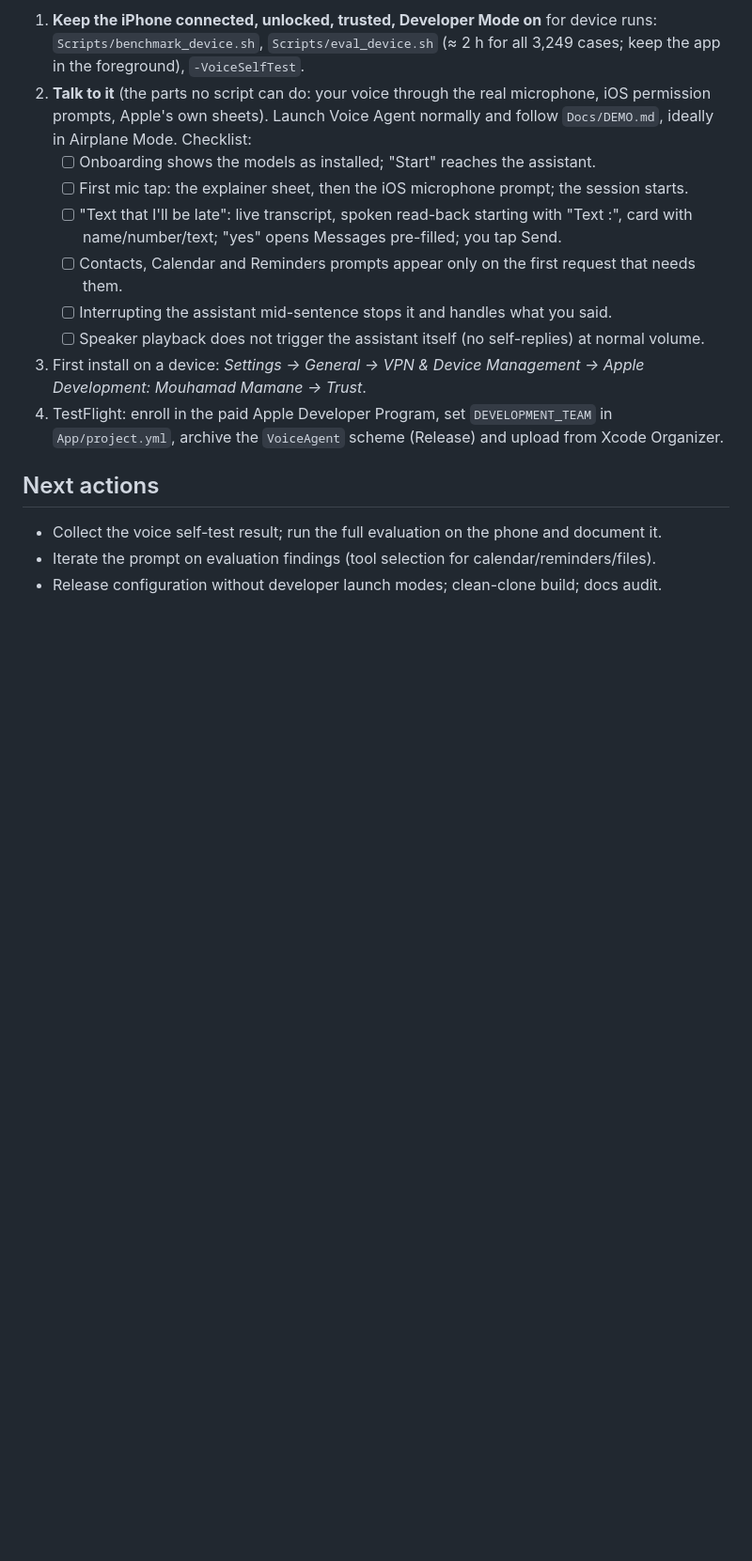
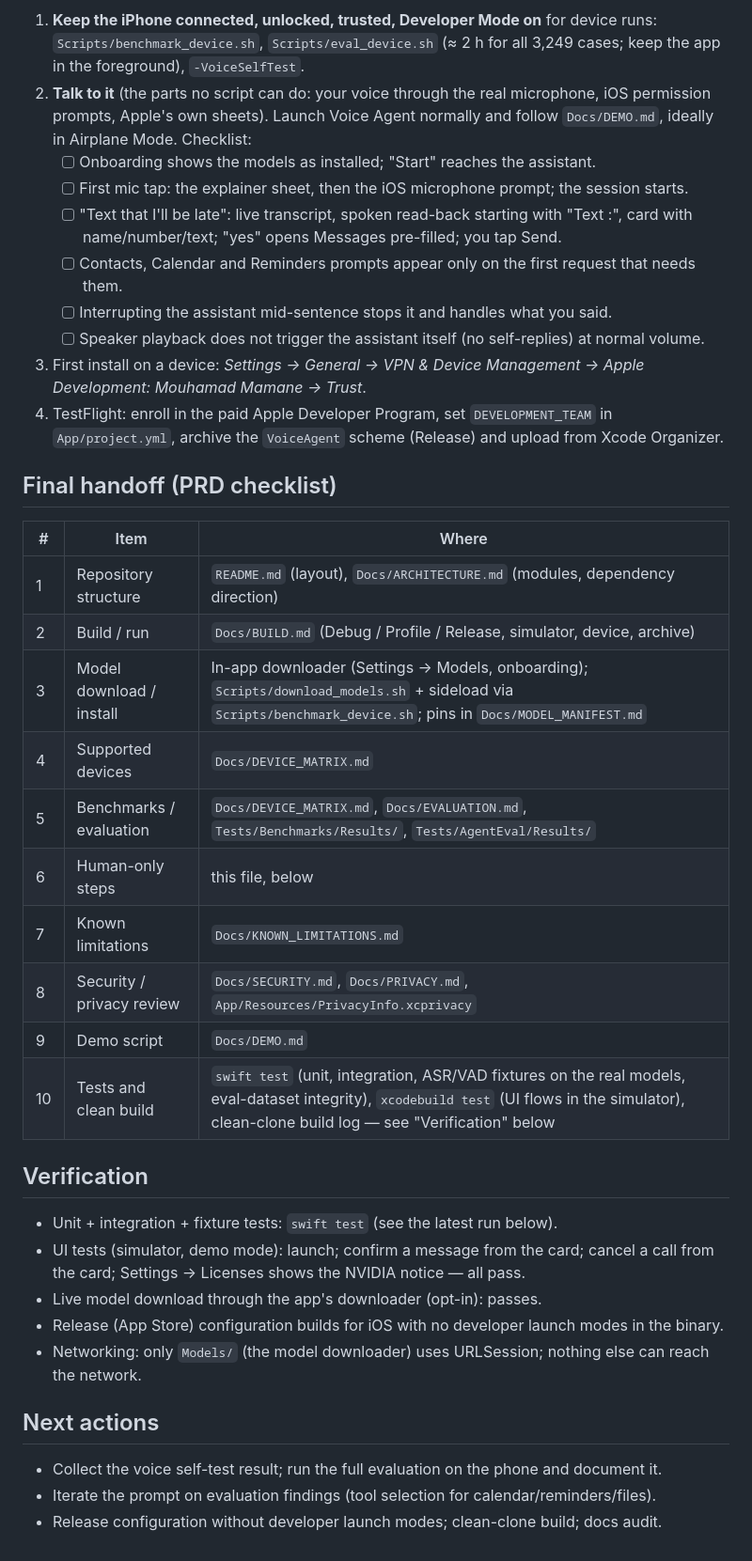
Before and after one commit to Mouhamadmm466/USB-me, a Markdown page: BUILD_STATUS.md, the part around the change. Shown at 94% size. Rendered like a GitHub page; blank space fills up the shorter version.

Commit message:
Docs: early confirmation lead-in, final handoff checklist, verification summary
Co-Authored-By: Claude Opus 5 <noreply@anthropic.com>

```diff
--- a/BUILD_STATUS.md
+++ b/BUILD_STATUS.md
@@ -97,6 +97,30 @@ Evaluation (Mac CPU smoke, 30 stratified cases, prompt v1): 76.7% case pass, rel
 4. TestFlight: enroll in the paid Apple Developer Program, set `DEVELOPMENT_TEAM` in `App/project.yml`,
    archive the `VoiceAgent` scheme (Release) and upload from Xcode Organizer.
 
+## Final handoff (PRD checklist)
+
+| # | Item | Where |
+|---|---|---|
+| 1 | Repository structure | `README.md` (layout), `Docs/ARCHITECTURE.md` (modules, dependency direction) |
+| 2 | Build / run | `Docs/BUILD.md` (Debug / Profile / Release, simulator, device, archive) |
+| 3 | Model download / install | In-app downloader (Settings → Models, onboarding); `Scripts/download_models.sh` + sideload via `Scripts/benchmark_device.sh`; pins in `Docs/MODEL_MANIFEST.md` |
+| 4 | Supported devices | `Docs/DEVICE_MATRIX.md` |
+| 5 | Benchmarks / evaluation | `Docs/DEVICE_MATRIX.md`, `Docs/EVALUATION.md`, `Tests/Benchmarks/Results/`, `Tests/AgentEval/Results/` |
+| 6 | Human-only steps | this file, below |
+| 7 | Known limitations | `Docs/KNOWN_LIMITATIONS.md` |
+| 8 | Security / privacy review | `Docs/SECURITY.md`, `Docs/PRIVACY.md`, `App/Resources/PrivacyInfo.xcprivacy` |
+| 9 | Demo script | `Docs/DEMO.md` |
+| 10 | Tests and clean build | `swift test` (unit, integration, ASR/VAD fixtures on the real models, eval-dataset integrity), `xcodebuild test` (UI flows in the simulator), clean-clone build log — see "Verification" below |
+
+## Verification
+
+- Unit + integration + fixture tests: `swift test` (see the latest run below).
+- UI tests (simulator, demo mode): launch; confirm a message from the card; cancel a call from the
+  card; Settings → Licenses shows the NVIDIA notice — all pass.
+- Live model download through the app's downloader (opt-in): passes.
+- Release (App Store) configuration builds for iOS with no developer launch modes in the binary.
+- Networking: only `Models/` (the model downloader) uses URLSession; nothing else can reach the network.
+
 ## Next actions
 
 - Collect the voice self-test result; run the full evaluation on the phone and document it.
```
Also changed, not shown: Docs/ARCHITECTURE.md (+11 -0 lines).
